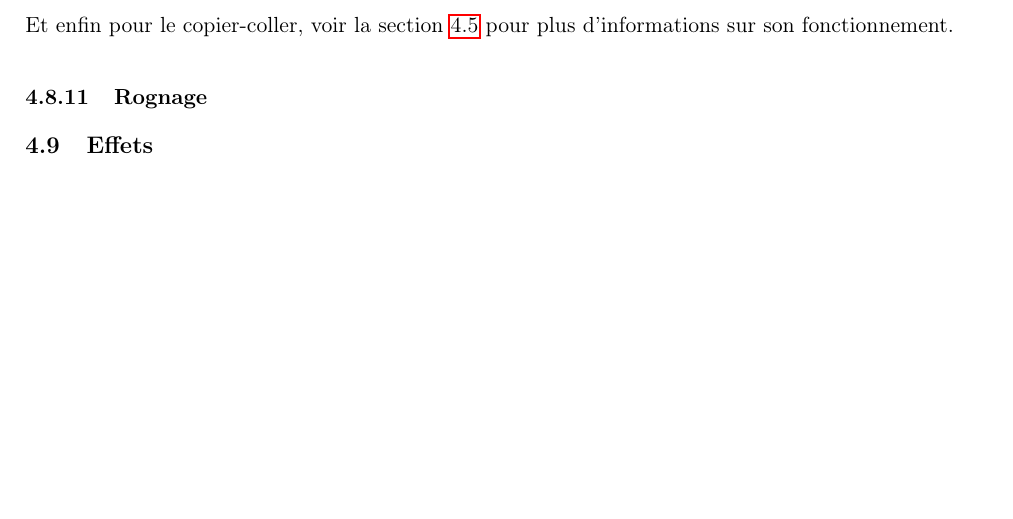
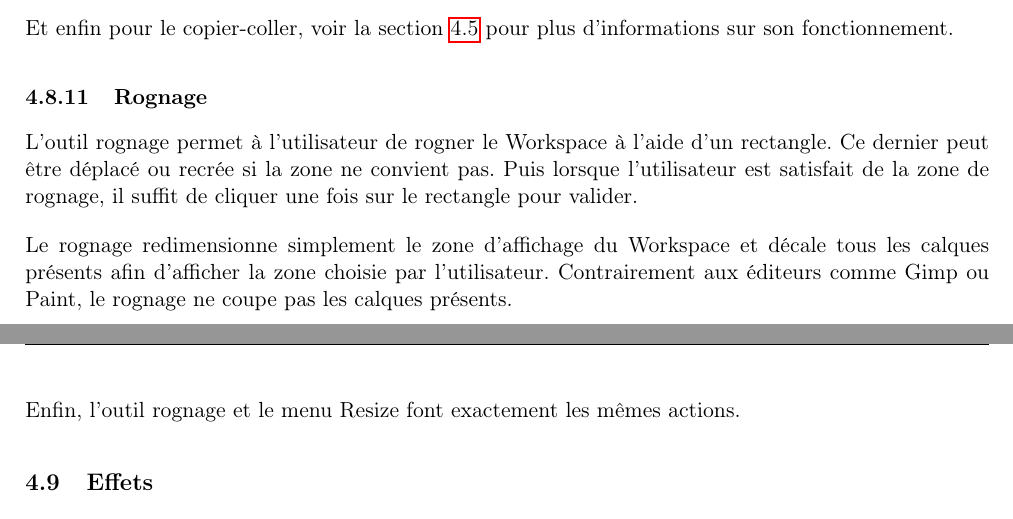
Before and after one commit to GuillaumeMilani/HEIGVD-PRO-Project, a LaTeX document (0_gestion_projet/rapport/rapport.tex, which reads 0_gestion_projet/rapport/description_technique.tex): part of page 21 of 36 before the commit and two parts of pages 21 and 22 of 36 after it, the two joined at a grey line, cut so that both start at the same text, the shorter picture padded with empty space. Compiled offline with pdfLaTeX.

Commit message:
Add crop documentation

```diff
--- a/0_gestion_projet/rapport/description_technique.tex
+++ b/0_gestion_projet/rapport/description_technique.tex
@@ -231,6 +231,12 @@ Pour la suppression de la zone, la classe GraphicsContext qui s'occupe de la par
 Et enfin pour le copier-coller, voir la section \ref{sec:copiercoller} pour plus d'informations sur son fonctionnement.
 
 \subsubsection{Rognage}
+L'outil rognage permet à l'utilisateur de rogner le Workspace à l'aide d'un rectangle. Ce dernier peut être déplacé ou recrée si la zone ne convient pas. Puis lorsque l'utilisateur est satisfait de la zone de rognage, il suffit de cliquer une fois sur le rectangle pour valider.
+
+Le rognage redimensionne simplement le zone d'affichage du Workspace et décale tous les calques présents afin d'afficher la zone choisie par l'utilisateur. Contrairement aux éditeurs comme Gimp ou Paint, le rognage ne coupe pas les calques présents.
+
+Enfin, l'outil rognage et le menu Resize font exactement les mêmes actions.
+
 \subsection{Effets}
 La section \og Effect \fg{} permet d'appliquer des effets colorimétriques, régler la transparence et ajouter un flou à un ou plusieurs calques. Chaque calque qui doit être modifié passe par une vérification: s'il n'a aucun effet appliqué, on lui applique trois effets: un ColorAdjust, un SepiaTone et un GaussianBlur permettant d'effectuer respectivement des ajustements de la couleur, un effet sépia, et un flou. Ces effets sont initialement tous réglés pour n'effectuer aucun changement visuel. Ceci permet, lors d'une future modification des effets, de simplement devoir faire varier les paramètres de ces effets.
 
```
